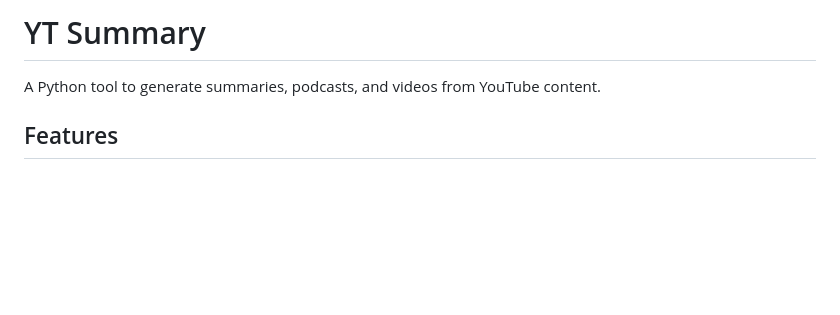
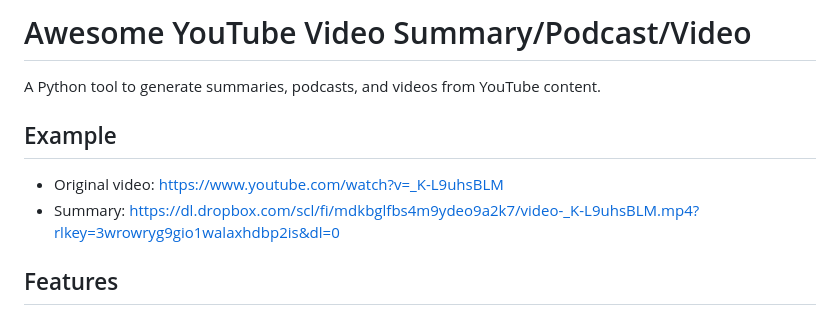
Before and after one commit to seyar/ytsum, a Markdown page: README.md, the part around the change. GitHub-like rendering; blank space fills up the shorter version.

```diff
--- a/README.md
+++ b/README.md
@@ -1,6 +1,10 @@
-# YT Summary
+# Awesome YouTube Video Summary/Podcast/Video
 
 A Python tool to generate summaries, podcasts, and videos from YouTube content.
+
+## Example
+- Original video: https://www.youtube.com/watch?v=_K-L9uhsBLM
+- Summary: https://dl.dropbox.com/scl/fi/mdkbglfbs4m9ydeo9a2k7/video-_K-L9uhsBLM.mp4?rlkey=3wrowryg9gio1walaxhdbp2is&dl=0
 
 ## Features
 
```
